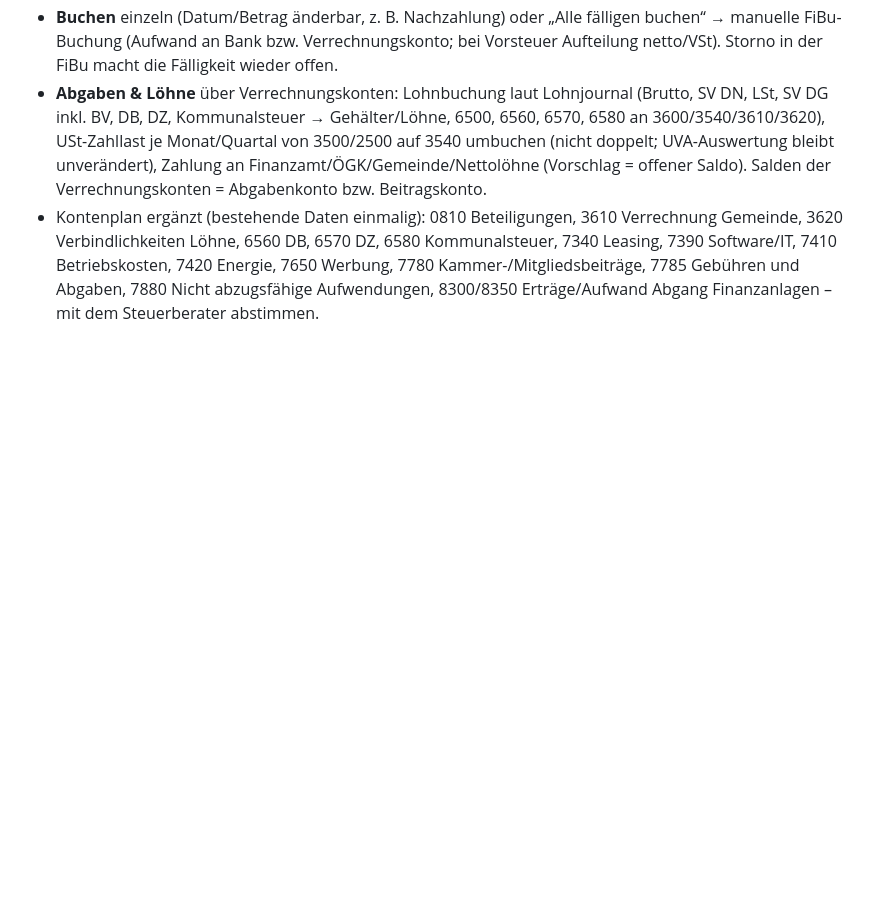
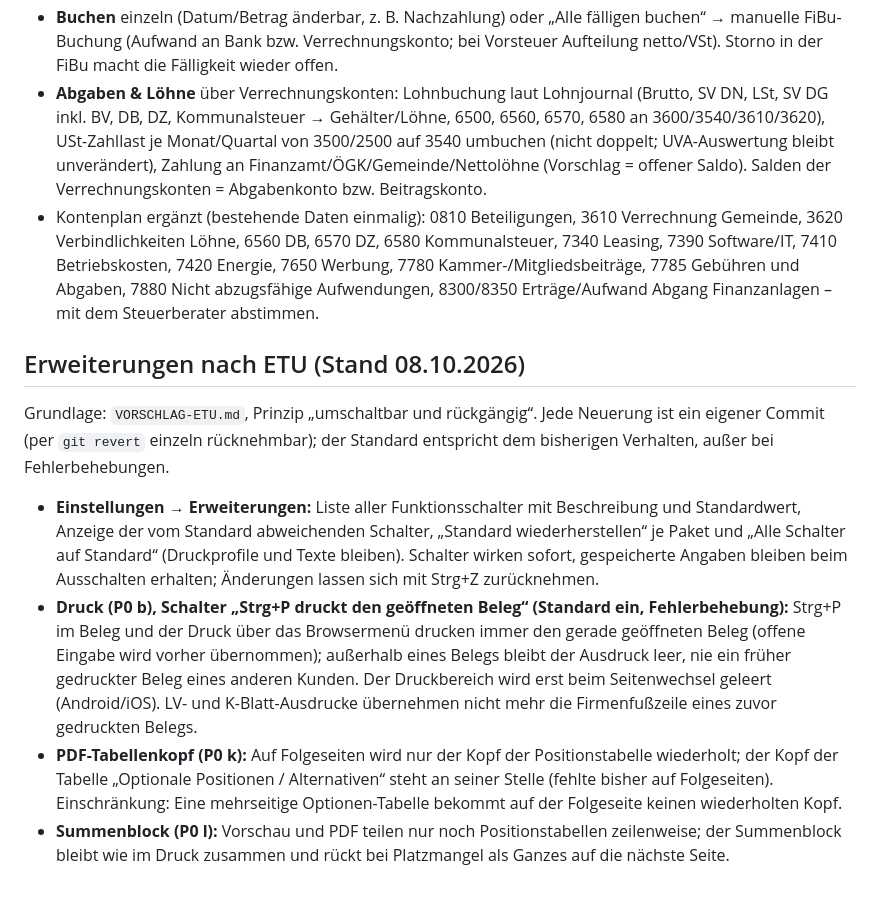
Before and after one commit to TBH-Stefan/ERP-Lite, a Markdown page: PFLICHTENHEFT.md, the part around the change. Drawn GitHub-style; blank space fills up the shorter version.

```diff
--- a/PFLICHTENHEFT.md
+++ b/PFLICHTENHEFT.md
@@ -200,3 +200,10 @@ Struktur nach Grundaufbau der ÖNORM B 2061 – Zeilen frei anpassbar; Abgleich
 - **Buchen** einzeln (Datum/Betrag änderbar, z. B. Nachzahlung) oder „Alle fälligen buchen“ → manuelle FiBu-Buchung (Aufwand an Bank bzw. Verrechnungskonto; bei Vorsteuer Aufteilung netto/VSt). Storno in der FiBu macht die Fälligkeit wieder offen.
 - **Abgaben & Löhne** über Verrechnungskonten: Lohnbuchung laut Lohnjournal (Brutto, SV DN, LSt, SV DG inkl. BV, DB, DZ, Kommunalsteuer → Gehälter/Löhne, 6500, 6560, 6570, 6580 an 3600/3540/3610/3620), USt-Zahllast je Monat/Quartal von 3500/2500 auf 3540 umbuchen (nicht doppelt; UVA-Auswertung bleibt unverändert), Zahlung an Finanzamt/ÖGK/Gemeinde/Nettolöhne (Vorschlag = offener Saldo). Salden der Verrechnungskonten = Abgabenkonto bzw. Beitragskonto.
 - Kontenplan ergänzt (bestehende Daten einmalig): 0810 Beteiligungen, 3610 Verrechnung Gemeinde, 3620 Verbindlichkeiten Löhne, 6560 DB, 6570 DZ, 6580 Kommunalsteuer, 7340 Leasing, 7390 Software/IT, 7410 Betriebskosten, 7420 Energie, 7650 Werbung, 7780 Kammer-/Mitgliedsbeiträge, 7785 Gebühren und Abgaben, 7880 Nicht abzugsfähige Aufwendungen, 8300/8350 Erträge/Aufwand Abgang Finanzanlagen – mit dem Steuerberater abstimmen.
+
+## Erweiterungen nach ETU (Stand 08.10.2026)
+Grundlage: `VORSCHLAG-ETU.md`, Prinzip „umschaltbar und rückgängig“. Jede Neuerung ist ein eigener Commit (per `git revert` einzeln rücknehmbar); der Standard entspricht dem bisherigen Verhalten, außer bei Fehlerbehebungen.
+- **Einstellungen → Erweiterungen:** Liste aller Funktionsschalter mit Beschreibung und Standardwert, Anzeige der vom Standard abweichenden Schalter, „Standard wiederherstellen“ je Paket und „Alle Schalter auf Standard“ (Druckprofile und Texte bleiben). Schalter wirken sofort, gespeicherte Angaben bleiben beim Ausschalten erhalten; Änderungen lassen sich mit Strg+Z zurücknehmen.
+- **Druck (P0 b), Schalter „Strg+P druckt den geöffneten Beleg“ (Standard ein, Fehlerbehebung):** Strg+P im Beleg und der Druck über das Browsermenü drucken immer den gerade geöffneten Beleg (offene Eingabe wird vorher übernommen); außerhalb eines Belegs bleibt der Ausdruck leer, nie ein früher gedruckter Beleg eines anderen Kunden. Der Druckbereich wird erst beim Seitenwechsel geleert (Android/iOS). LV- und K-Blatt-Ausdrucke übernehmen nicht mehr die Firmenfußzeile eines zuvor gedruckten Belegs.
+- **PDF-Tabellenkopf (P0 k):** Auf Folgeseiten wird nur der Kopf der Positionstabelle wiederholt; der Kopf der Tabelle „Optionale Positionen / Alternativen“ steht an seiner Stelle (fehlte bisher auf Folgeseiten). Einschränkung: Eine mehrseitige Optionen-Tabelle bekommt auf der Folgeseite keinen wiederholten Kopf.
+- **Summenblock (P0 l):** Vorschau und PDF teilen nur noch Positionstabellen zeilenweise; der Summenblock bleibt wie im Druck zusammen und rückt bei Platzmangel als Ganzes auf die nächste Seite.
```
Also changed, not shown: CLAUDE.md (+4 -2 lines), VORSCHLAG-ETU.md (+5 -5 lines).
